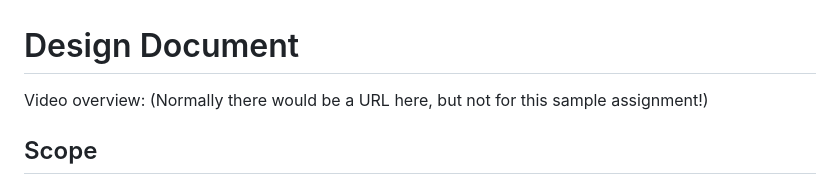
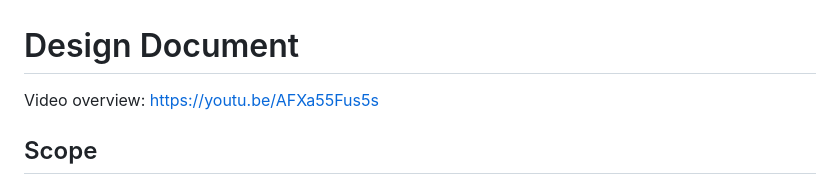
Before and after one commit to ilogic-cee/CS50-Harvard-University-s, a Markdown page: sample-project/DESIGN.md, the part around the change. GitHub-like rendering.

Commit message:
Tue, Jan 2, 2024, 11:46 AM +02:00

```diff
--- a/sample-project/DESIGN.md
+++ b/sample-project/DESIGN.md
@@ -1,7 +1,7 @@
 # Design Document
 
 
-Video overview: (Normally there would be a URL here, but not for this sample assignment!)
+Video overview: https://youtu.be/AFXa55Fus5s
 
 ## Scope
 
```
